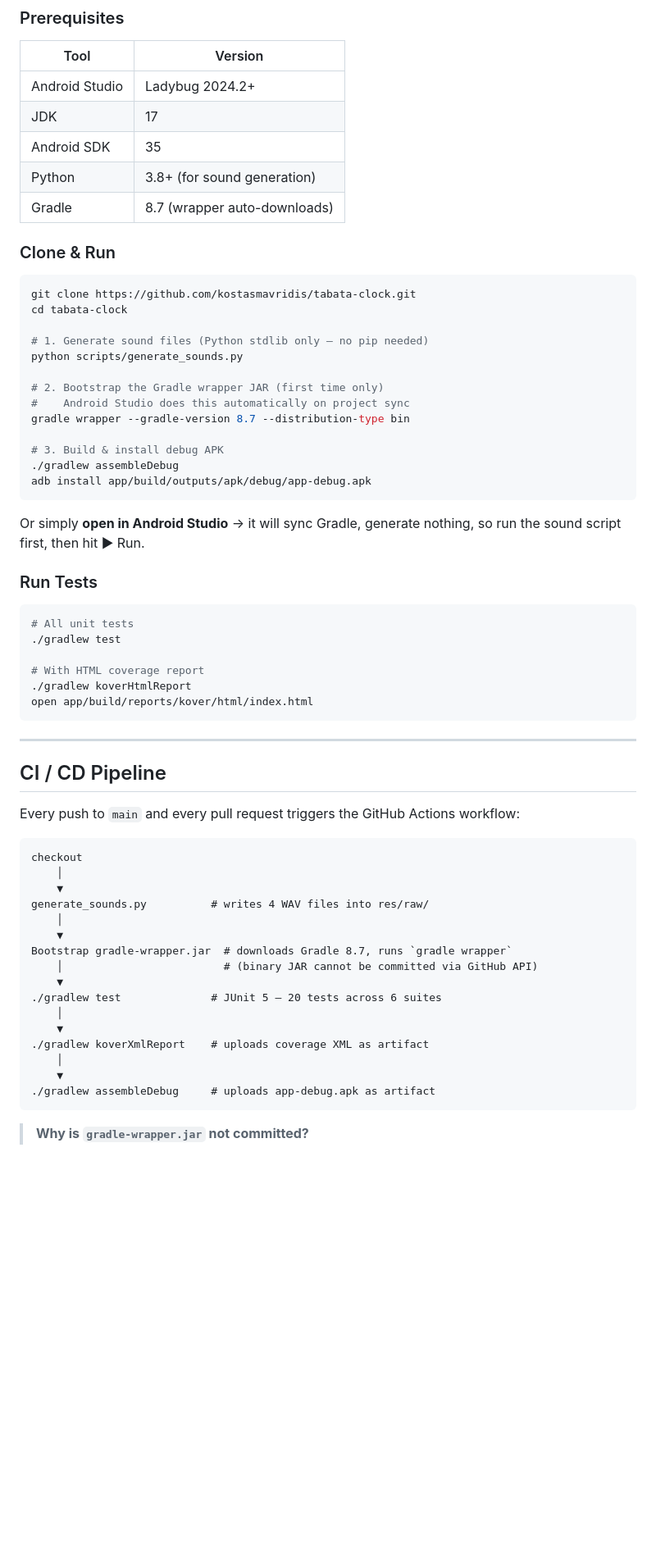
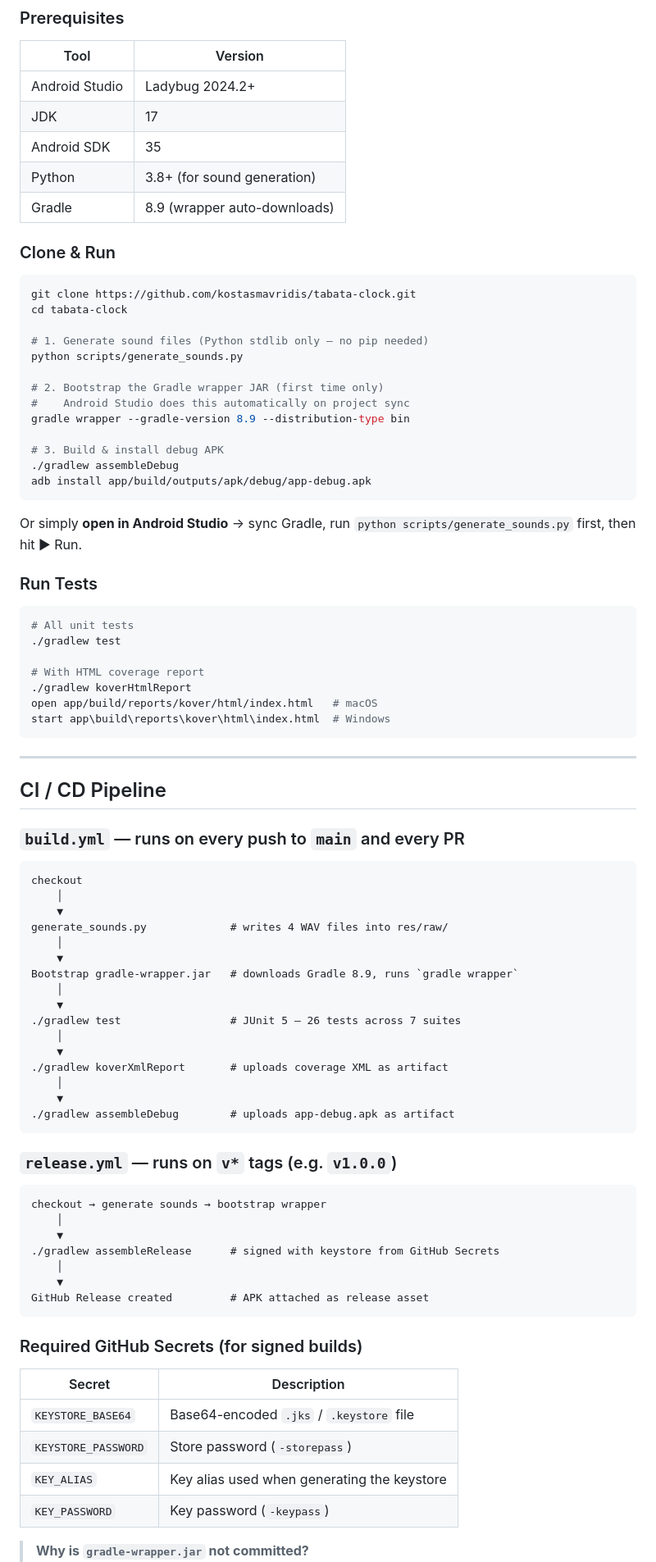
Before and after one commit to kostasmavridis/tabata-clock, a Markdown page: README.md, the part around one of its changes. Shown at 82% size. GitHub-like rendering; blank space fills up the shorter version.

````diff
--- a/README.md
+++ b/README.md
@@ -177,7 +191,7 @@ tabata-clock/
 | JDK | 17 |
 | Android SDK | 35 |
 | Python | 3.8+ (for sound generation) |
-| Gradle | 8.7 (wrapper auto-downloads) |
+| Gradle | 8.9 (wrapper auto-downloads) |
 
 ### Clone & Run
 
@@ -190,14 +204,14 @@ python scripts/generate_sounds.py
 
 # 2. Bootstrap the Gradle wrapper JAR (first time only)
 #    Android Studio does this automatically on project sync
-gradle wrapper --gradle-version 8.7 --distribution-type bin
+gradle wrapper --gradle-version 8.9 --distribution-type bin
 
 # 3. Build & install debug APK
 ./gradlew assembleDebug
 adb install app/build/outputs/apk/debug/app-debug.apk
 ```
 
-Or simply **open in Android Studio** → it will sync Gradle, generate nothing, so run the sound script first, then hit ▶ Run.
+Or simply **open in Android Studio** → sync Gradle, run `python scripts/generate_sounds.py` first, then hit ▶ Run.
 
 ### Run Tests
 
@@ -207,32 +221,54 @@ Or simply **open in Android Studio** → it will sync Gradle, generate nothing,
 
 # With HTML coverage report
 ./gradlew koverHtmlReport
-open app/build/reports/kover/html/index.html
+open app/build/reports/kover/html/index.html   # macOS
+start app\build\reports\kover\html\index.html  # Windows
 ```
 
 ---
 
 ## CI / CD Pipeline
 
-Every push to `main` and every pull request triggers the GitHub Actions workflow:
+### `build.yml` — runs on every push to `main` and every PR
 
 ```
 checkout
     │
     ▼
-generate_sounds.py          # writes 4 WAV files into res/raw/
+generate_sounds.py             # writes 4 WAV files into res/raw/
     │
     ▼
-Bootstrap gradle-wrapper.jar  # downloads Gradle 8.7, runs `gradle wrapper`
-    │                         # (binary JAR cannot be committed via GitHub API)
-    ▼
-./gradlew test              # JUnit 5 — 20 tests across 6 suites
+Bootstrap gradle-wrapper.jar   # downloads Gradle 8.9, runs `gradle wrapper`
     │
     ▼
-./gradlew koverXmlReport    # uploads coverage XML as artifact
+./gradlew test                 # JUnit 5 — 26 tests across 7 suites
     │
     ▼
-./gradlew assembleDebug     # uploads app-debug.apk as artifact
+./gradlew koverXmlReport       # uploads coverage XML as artifact
+    │
+    ▼
+./gradlew assembleDebug        # uploads app-debug.apk as artifact
 ```
 
+### `release.yml` — runs on `v*` tags (e.g. `v1.0.0`)
+
+```
+checkout → generate sounds → bootstrap wrapper
+    │
+    ▼
+./gradlew assembleRelease      # signed with keystore from GitHub Secrets
+    │
+    ▼
+GitHub Release created         # APK attached as release asset
+```
+
+### Required GitHub Secrets (for signed builds)
+
+| Secret | Description |
+|---|---|
+| `KEYSTORE_BASE64` | Base64-encoded `.jks` / `.keystore` file |
+| `KEYSTORE_PASSWORD` | Store password (`-storepass`) |
+| `KEY_ALIAS` | Key alias used when generating the keystore |
+| `KEY_PASSWORD` | Key password (`-keypass`) |
+
 > **Why is `gradle-wrapper.jar` not committed?**
````
Also changed, not shown: other parts of README.md (+60 -31 lines), CONTRIBUTING.md (added, +160 -0 lines).
